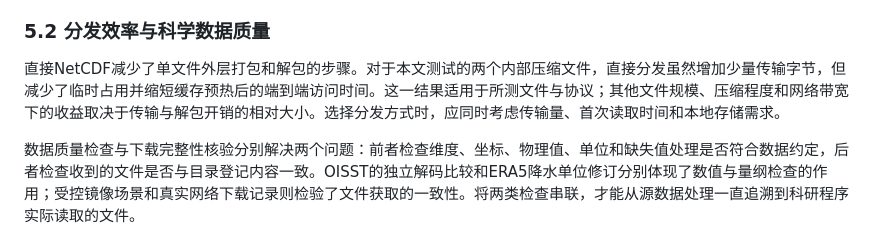
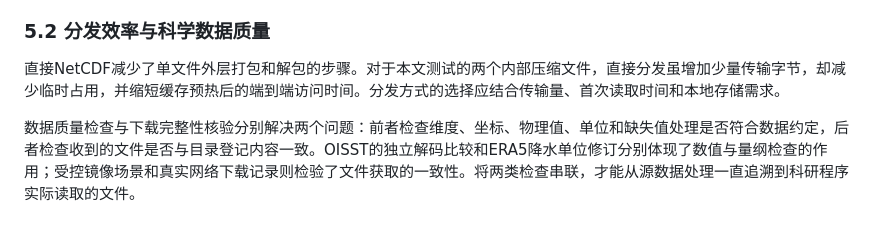
Before and after one commit to jhOo1/GriddingMachine_Reaserach, a Markdown page: 论文/GriddingMachine论文初稿_v0.3.md, the part around the change. Drawn GitHub-style.

Commit message:
简化分发效率讨论表述

```diff
--- a/论文/GriddingMachine论文初稿_v0.3.md
+++ b/论文/GriddingMachine论文初稿_v0.3.md
@@ -287,7 +287,7 @@ OISST案例说明，共享流程可以通过源适配器处理单例维度、存
 
 ### 5.2 分发效率与科学数据质量
 
-直接NetCDF减少了单文件外层打包和解包的步骤。对于本文测试的两个内部压缩文件，直接分发虽然增加少量传输字节，但减少了临时占用并缩短缓存预热后的端到端访问时间。这一结果适用于所测文件与协议；其他文件规模、压缩程度和网络带宽下的收益取决于传输与解包开销的相对大小。选择分发方式时，应同时考虑传输量、首次读取时间和本地存储需求。
+直接NetCDF减少了单文件外层打包和解包的步骤。对于本文测试的两个内部压缩文件，直接分发虽增加少量传输字节，却减少临时占用，并缩短缓存预热后的端到端访问时间。分发方式的选择应结合传输量、首次读取时间和本地存储需求。
 
 数据质量检查与下载完整性核验分别解决两个问题：前者检查维度、坐标、物理值、单位和缺失值处理是否符合数据约定，后者检查收到的文件是否与目录登记内容一致。OISST的独立解码比较和ERA5降水单位修订分别体现了数值与量纲检查的作用；受控镜像场景和真实网络下载记录则检验了文件获取的一致性。将两类检查串联，才能从源数据处理一直追溯到科研程序实际读取的文件。
 
```
